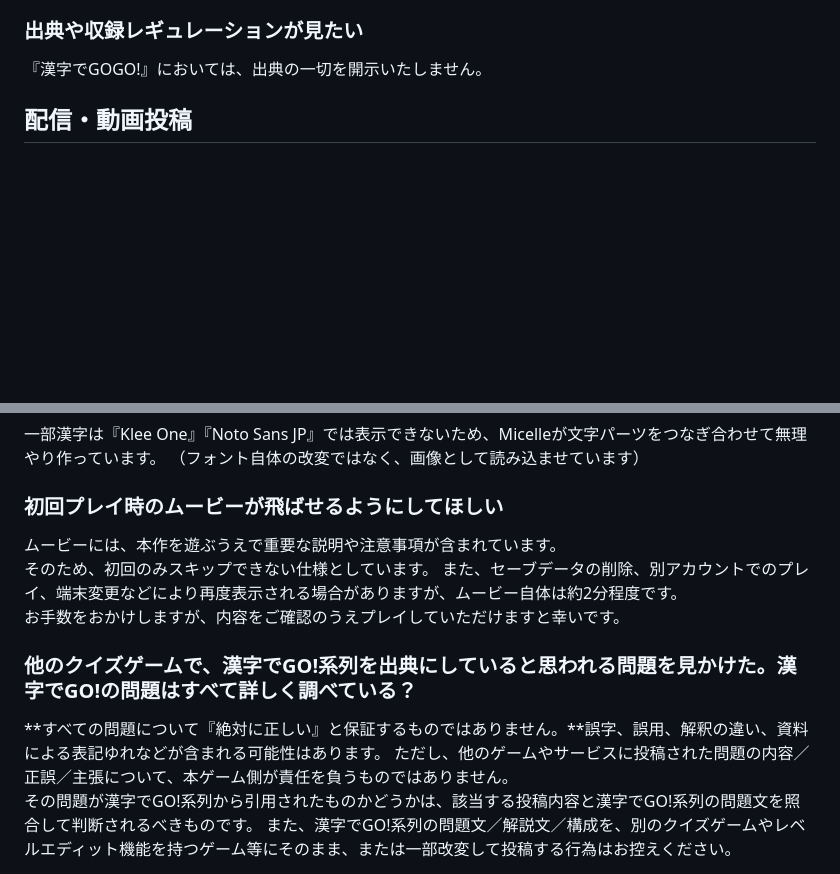
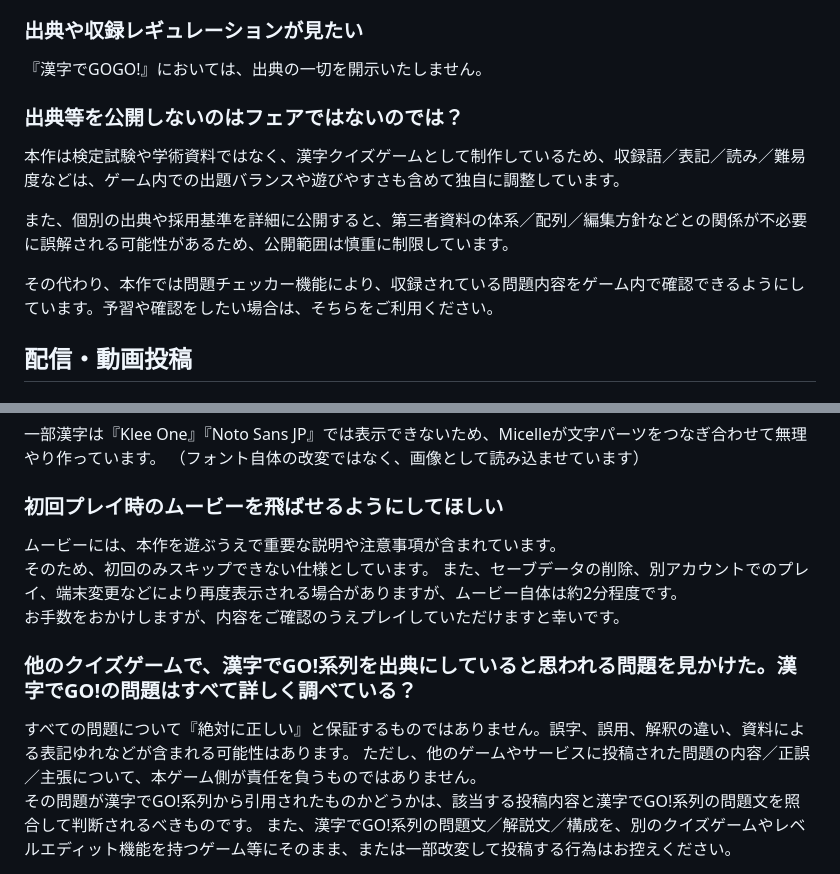
Before and after one commit to Formidi/KanzideGOGOFAQ, a Markdown page: faq.md, 2 parts joined by grey strips. Rendered like a GitHub page; blank space fills up the shorter version.

```diff
--- a/faq.md
+++ b/faq.md
@@ -61,6 +61,13 @@
 ### 出典や収録レギュレーションが見たい
 『漢字でGOGO!』においては、出典の一切を開示いたしません。
 
+### 出典等を公開しないのはフェアではないのでは？
+本作は検定試験や学術資料ではなく、漢字クイズゲームとして制作しているため、収録語／表記／読み／難易度などは、ゲーム内での出題バランスや遊びやすさも含めて独自に調整しています。
+
+また、個別の出典や採用基準を詳細に公開すると、第三者資料の体系／配列／編集方針などとの関係が不必要に誤解される可能性があるため、公開範囲は慎重に制限しています。
+
+その代わり、本作では問題チェッカー機能により、収録されている問題内容をゲーム内で確認できるようにしています。予習や確認をしたい場合は、そちらをご利用ください。
+
 
 
 ## 配信・動画投稿
@@ -115,14 +122,14 @@ JIS第3水準以降、および水準外の漢字においては、Micelleが数
 一部漢字は『Klee One』『Noto Sans JP』では表示できないため、Micelleが文字パーツをつなぎ合わせて無理やり作っています。
 （フォント自体の改変ではなく、画像として読み込ませています）
 
-### 初回プレイ時のムービーが飛ばせるようにしてほしい
+### 初回プレイ時のムービーを飛ばせるようにしてほしい
 ムービーには、本作を遊ぶうえで重要な説明や注意事項が含まれています。
 そのため、初回のみスキップできない仕様としています。
 また、セーブデータの削除、別アカウントでのプレイ、端末変更などにより再度表示される場合がありますが、ムービー自体は約2分程度です。
 お手数をおかけしますが、内容をご確認のうえプレイしていただけますと幸いです。
 
 ### 他のクイズゲームで、漢字でGO!系列を出典にしていると思われる問題を見かけた。漢字でGO!の問題はすべて詳しく調べている？
-**すべての問題について『絶対に正しい』と保証するものではありません。**誤字、誤用、解釈の違い、資料による表記ゆれなどが含まれる可能性はあります。
+すべての問題について『絶対に正しい』と保証するものではありません。誤字、誤用、解釈の違い、資料による表記ゆれなどが含まれる可能性はあります。
 ただし、他のゲームやサービスに投稿された問題の内容／正誤／主張について、本ゲーム側が責任を負うものではありません。
 その問題が漢字でGO!系列から引用されたものかどうかは、該当する投稿内容と漢字でGO!系列の問題文を照合して判断されるべきものです。
 また、漢字でGO!系列の問題文／解説文／構成を、別のクイズゲームやレベルエディット機能を持つゲーム等にそのまま、または一部改変して投稿する行為はお控えください。
```
